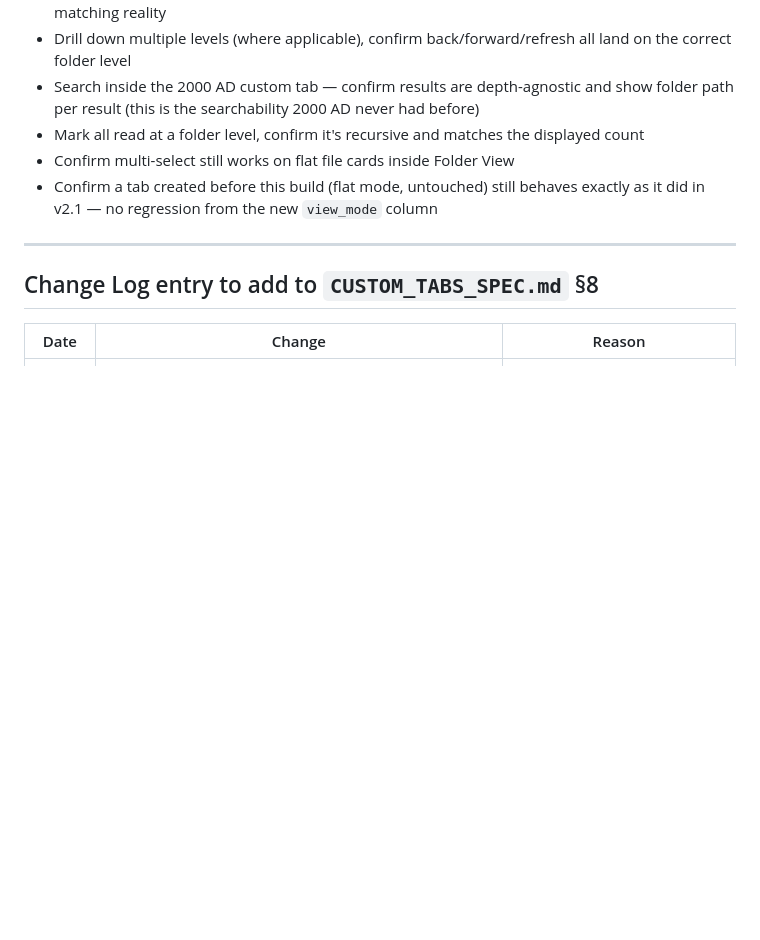
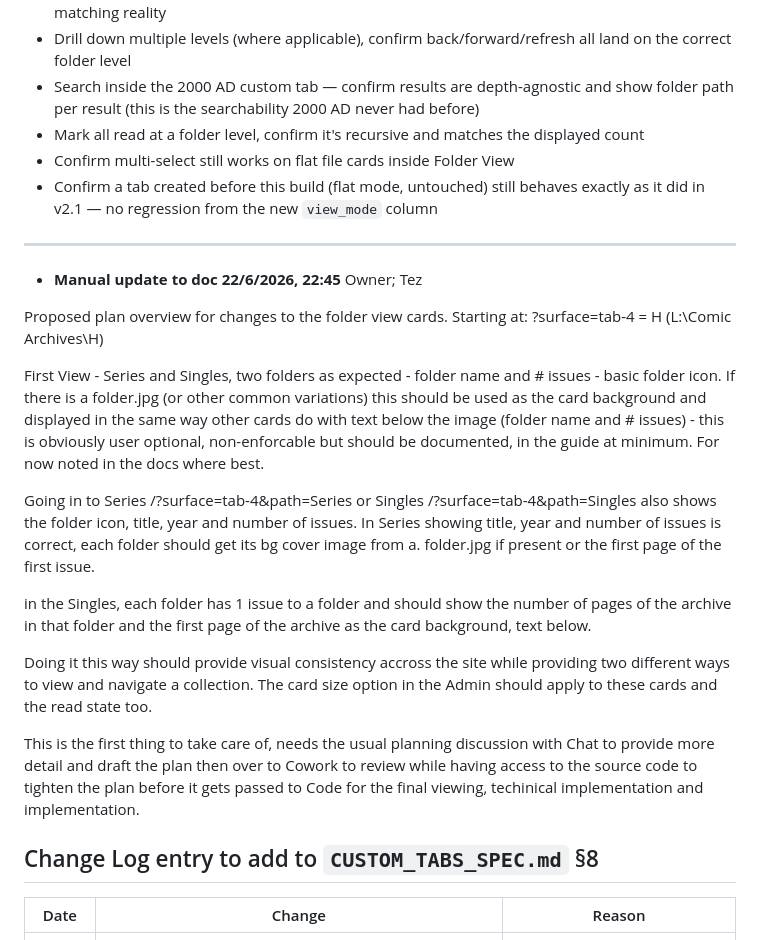
Before and after one commit to quixline/digib00age, a Markdown page: docs/comicvault-changes-v2.2.md, the part around the change. Drawn GitHub-style; blank space fills up the shorter version.

```diff
--- a/docs/comicvault-changes-v2.2.md
+++ b/docs/comicvault-changes-v2.2.md
@@ -238,6 +238,21 @@ confirm untouched files on disk), add:
 
 ---
 
+- **Manual update to doc 22/6/2026, 22:45** Owner; Tez
+
+Proposed plan overview for changes to the folder view cards.
+Starting at: ?surface=tab-4 = H (L:\Comic Archives\H)
+
+First View - Series and Singles, two folders as expected - folder name and # issues - basic folder icon. If there is a folder.jpg (or other common variations) this should be used as the card background and displayed in the same way other cards do with text below the image (folder name and # issues) - this is obviously user optional, non-enforcable but should be documented, in the guide at minimum. For now noted in the docs where best.
+
+Going in to Series /?surface=tab-4&path=Series or Singles /?surface=tab-4&path=Singles also shows the folder icon, title, year and number of issues. In Series showing title, year and number of issues is correct, each folder should get its bg cover image from a. folder.jpg if present or the first page of the first issue.
+
+in the Singles, each folder has 1 issue to a folder and should show the number of pages of the archive in that folder and the first page of the archive as the card background, text below.
+
+Doing it this way should provide visual consistency accross the site while providing two different ways to view and navigate a collection. The card size option in the Admin should apply to these cards and the read state too.
+
+This is the first thing to take care of, needs the usual planning discussion with Chat to provide more detail and draft the plan then over to Cowork to review while having access to the source code to tighten the plan before it gets passed to Code for the final viewing, techinical implementation and implementation.
+
 ## Change Log entry to add to `CUSTOM_TABS_SPEC.md` §8
 
 | Date | Change | Reason |
```
Also changed, not shown: docs/BUGS.md (+21 -0 lines), docs/INDEX.md (+1 -0 lines).
